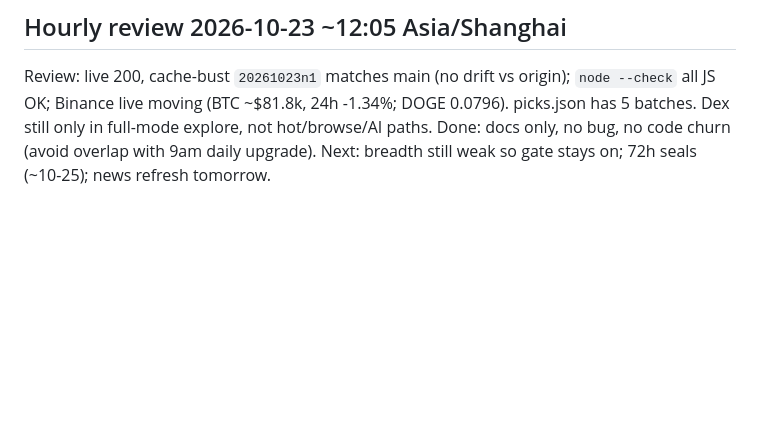
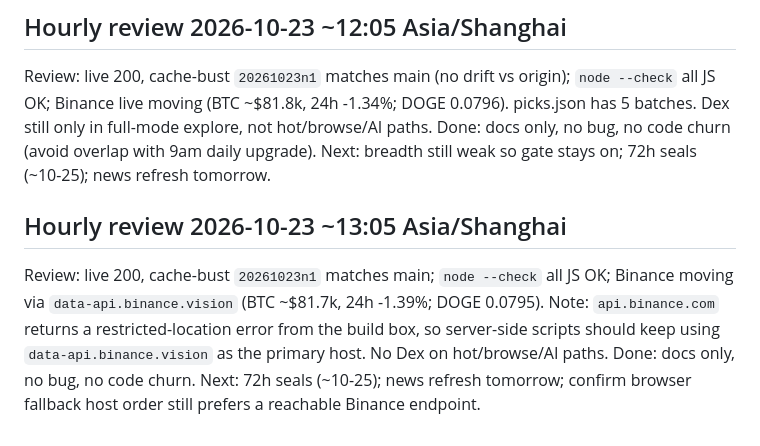
Before and after one commit to coderCyFl/meme-coin-explorer, a Markdown page: IMPROVEMENTS.md, the part around the change. GitHub-like rendering; blank space fills up the shorter version.

Commit message:
IMPROVEMENTS: hourly 13:05 review (stable)

```diff
--- a/IMPROVEMENTS.md
+++ b/IMPROVEMENTS.md
@@ -140,3 +140,8 @@ Next: watch for breadth ≥30% so picks expand back to 6; 72h seals (~10-25); ne
 Review: live 200, cache-bust `20261023n1` matches main (no drift vs origin); `node --check` all JS OK; Binance live moving (BTC ~$81.8k, 24h -1.34%; DOGE 0.0796). picks.json has 5 batches. Dex still only in full-mode explore, not hot/browse/AI paths.
 Done: docs only, no bug, no code churn (avoid overlap with 9am daily upgrade).
 Next: breadth still weak so gate stays on; 72h seals (~10-25); news refresh tomorrow.
+
+## Hourly review 2026-10-23 ~13:05 Asia/Shanghai
+Review: live 200, cache-bust `20261023n1` matches main; `node --check` all JS OK; Binance moving via `data-api.binance.vision` (BTC ~$81.7k, 24h -1.39%; DOGE 0.0795). Note: `api.binance.com` returns a restricted-location error from the build box, so server-side scripts should keep using `data-api.binance.vision` as the primary host. No Dex on hot/browse/AI paths.
+Done: docs only, no bug, no code churn.
+Next: 72h seals (~10-25); news refresh tomorrow; confirm browser fallback host order still prefers a reachable Binance endpoint.
```
